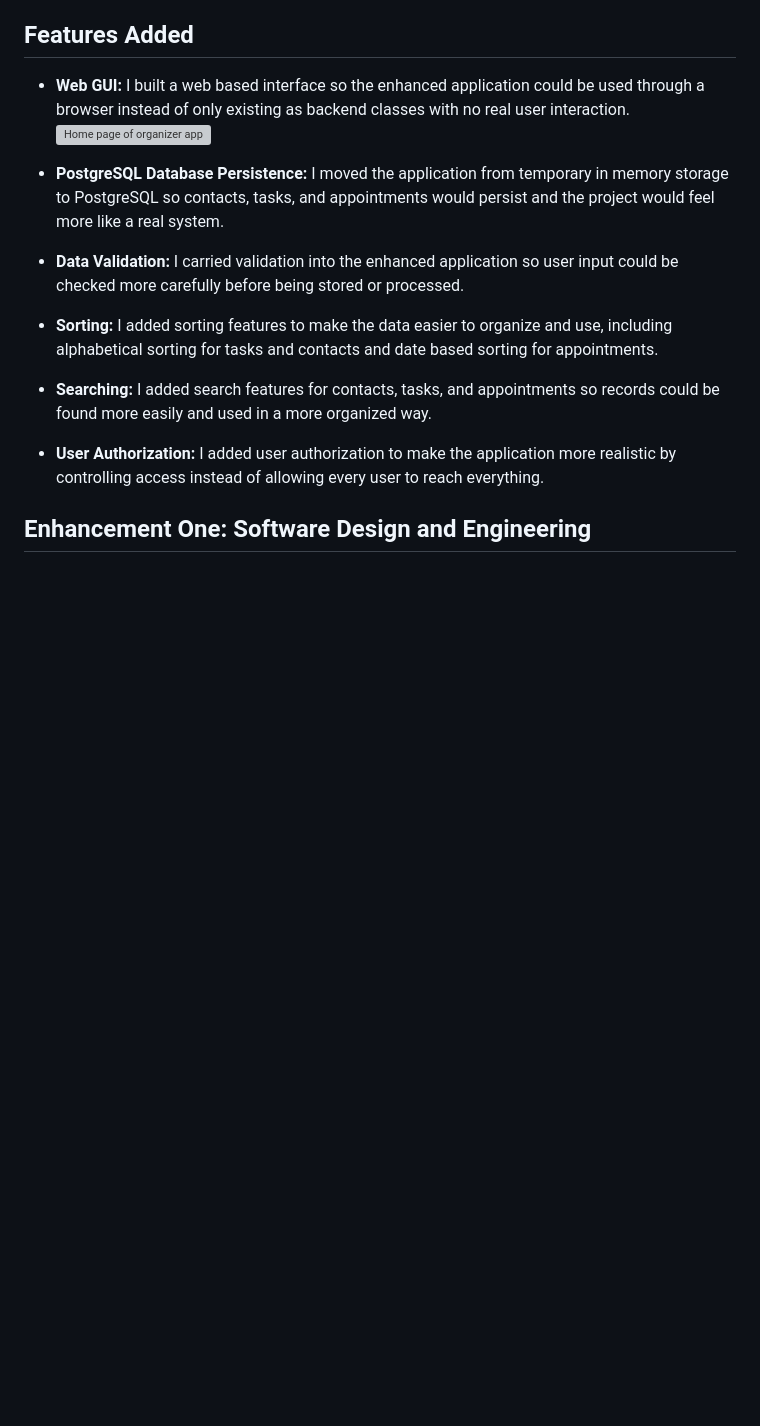
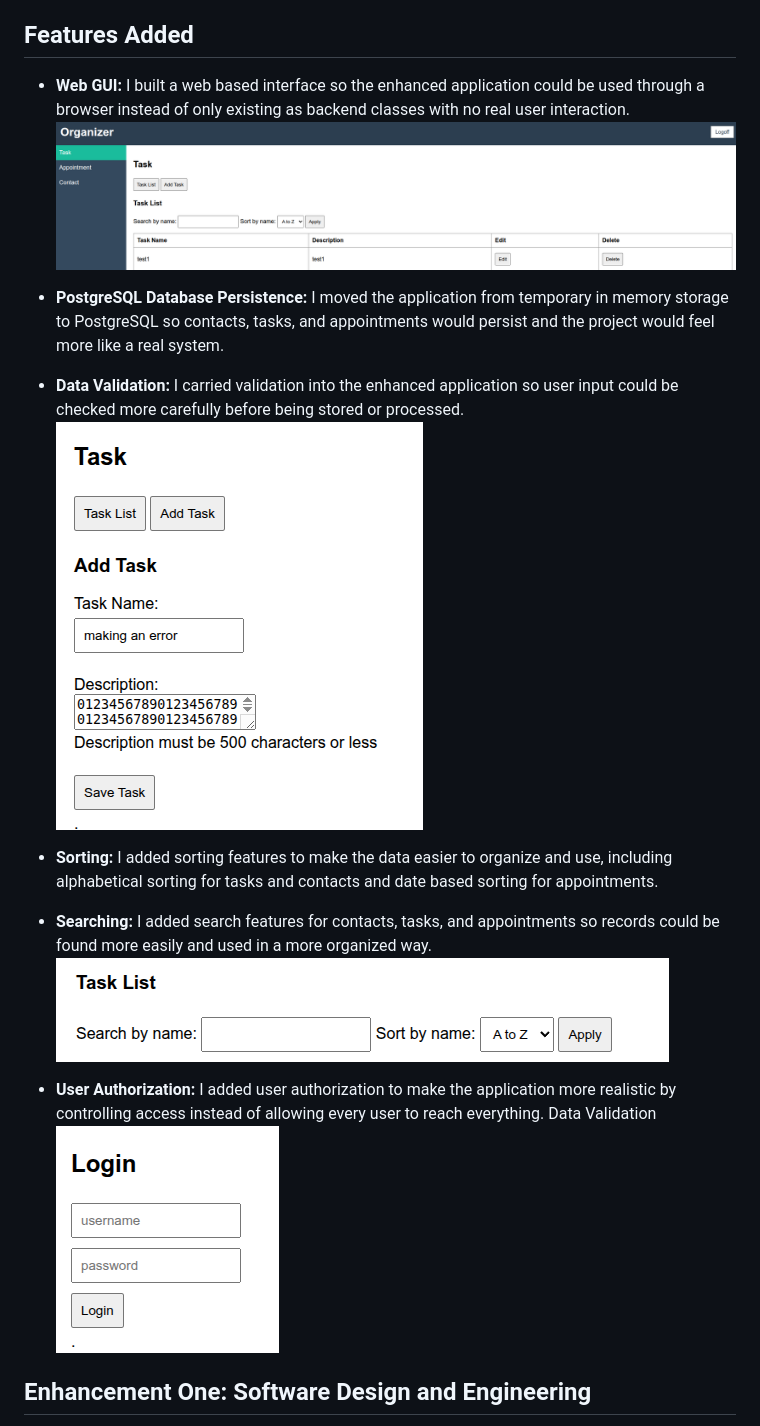
Before and after one commit to SNHUgit/SNHUgit.github.io, a Markdown page: README.md, the part around the change. Rendered like a GitHub page; pictures changed too: images/SortSearch.png (added), images/dataValidation.png (added), images/gui.png (added); blank space fills up the shorter version; grey boxes are pictures that could not be loaded.

```diff
--- a/README.md
+++ b/README.md
@@ -10,17 +10,21 @@ I chose this artifact because I wanted to take the core idea of the original pro
 ## Features Added
 
 - **Web GUI:** I built a web based interface so the enhanced application could be used through a browser instead of only existing as backend classes with no real user interaction.
-![Home page of organizer app](images/app-home.png)
+![Gui](images/gui.png)
 
 - **PostgreSQL Database Persistence:** I moved the application from temporary in memory storage to PostgreSQL so contacts, tasks, and appointments would persist and the project would feel more like a real system.
 
 - **Data Validation:** I carried validation into the enhanced application so user input could be checked more carefully before being stored or processed.
+![Data Validation](images/dataValidation.png)
 
 - **Sorting:** I added sorting features to make the data easier to organize and use, including alphabetical sorting for tasks and contacts and date based sorting for appointments.
 
 - **Searching:** I added search features for contacts, tasks, and appointments so records could be found more easily and used in a more organized way.
+![Gui](images/SortSearch.png)
 
 - **User Authorization:** I added user authorization to make the application more realistic by controlling access instead of allowing every user to reach everything.
+Data Validation
+![Login](images/login.png)
 
 ## Enhancement One: Software Design and Engineering
 
```
